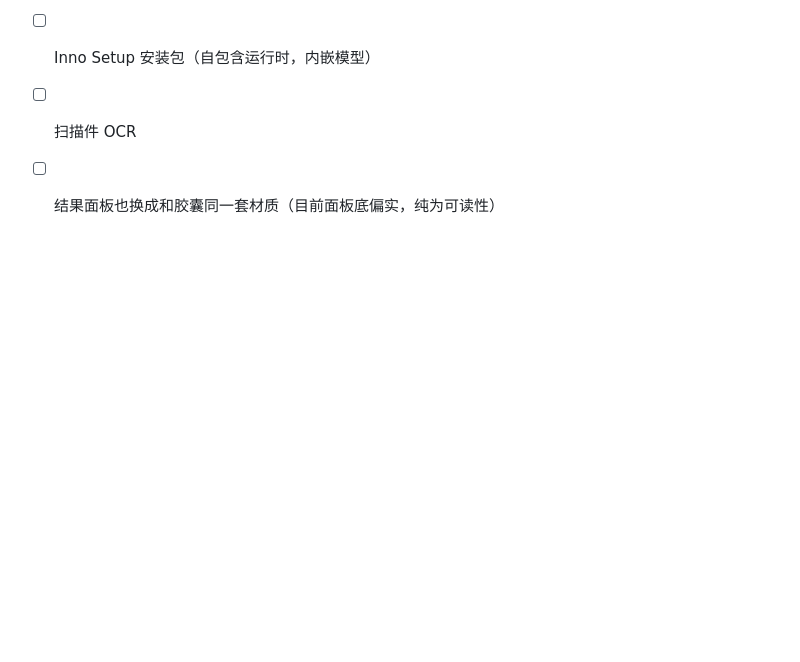
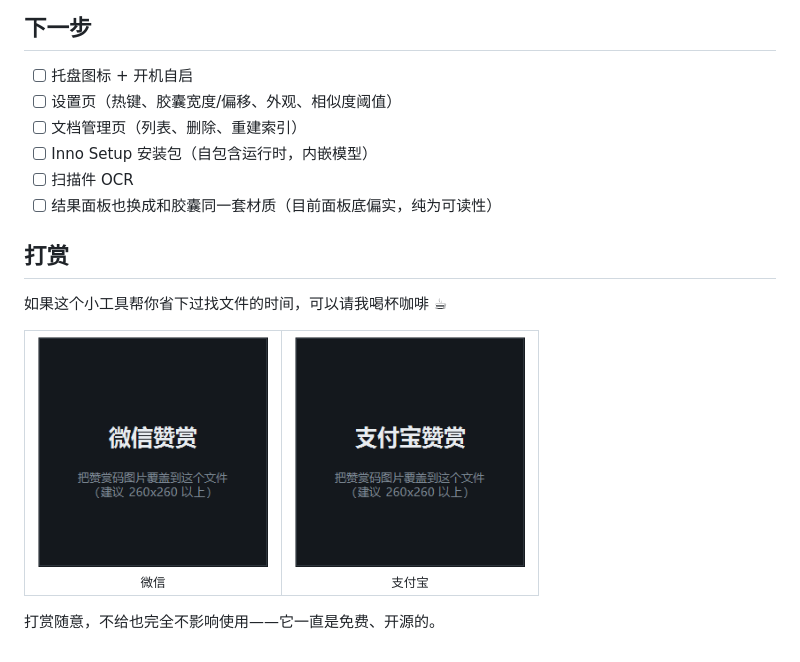
Before and after one commit to kevin-anycode/DocuFind, a Markdown page: README.md, the part around the change. GitHub-like rendering; pictures changed too: assets/readme/reward/alipay.png (added), assets/readme/reward/wechat.png (added); blank space fills up the shorter version.

Commit message:
README 末尾加打赏区（微信/支付宝赞赏码）
赞赏码图片先放占位卡片，替换 assets/readme/reward/*.png 即可。

```diff
--- a/README.md
+++ b/README.md
@@ -209,3 +209,16 @@ assets/readme/              README 配图
 - [ ] Inno Setup 安装包（自包含运行时，内嵌模型）
 - [ ] 扫描件 OCR
 - [ ] 结果面板也换成和胶囊同一套材质（目前面板底偏实，纯为可读性）
+
+## 打赏
+
+如果这个小工具帮你省下过找文件的时间，可以请我喝杯咖啡 ☕
+
+<table>
+  <tr>
+    <td align="center"><img src="assets/readme/reward/wechat.png" width="230" alt="微信赞赏码"><br><sub>微信</sub></td>
+    <td align="center"><img src="assets/readme/reward/alipay.png" width="230" alt="支付宝赞赏码"><br><sub>支付宝</sub></td>
+  </tr>
+</table>
+
+打赏随意，不给也完全不影响使用——它一直是免费、开源的。
```
